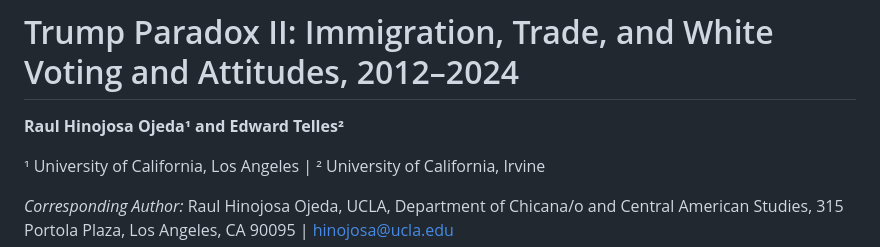
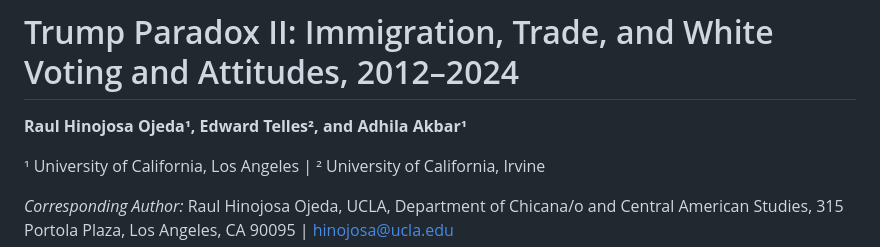
Before and after one commit to adhilaakbar/trump-paradox-chatbot, a Markdown page: paper.md, the part around the change. Drawn GitHub-style.

Commit message:
Add Adhila Akbar as third author
Update the paper byline served as the chatbot's grounding context so it
reflects the current author list (Hinojosa Ojeda, Telles, Akbar).

Co-Authored-By: Claude Opus 5 <noreply@anthropic.com>

```diff
--- a/paper.md
+++ b/paper.md
@@ -1,6 +1,6 @@
 # Trump Paradox II: Immigration, Trade, and White Voting and Attitudes, 2012–2024
 
-**Raul Hinojosa Ojeda¹ and Edward Telles²**
+**Raul Hinojosa Ojeda¹, Edward Telles², and Adhila Akbar¹**
 
 ¹ University of California, Los Angeles  |  ² University of California, Irvine
 
```
